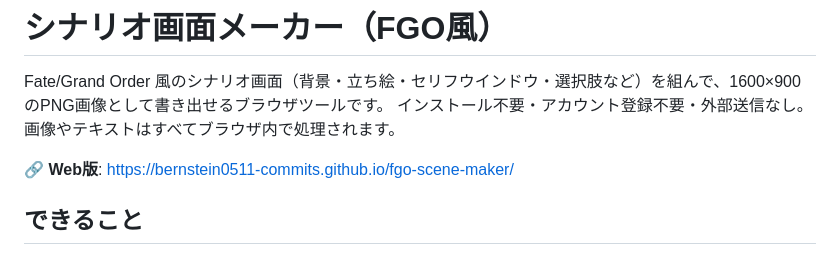
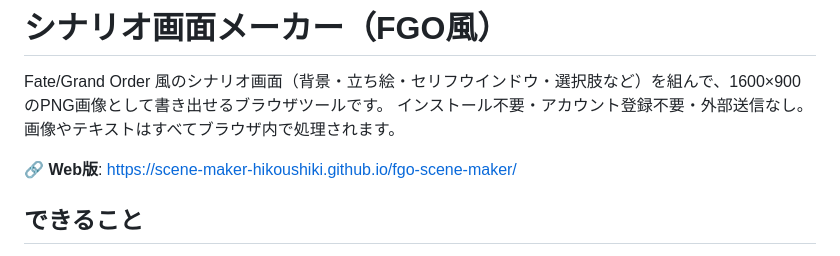
Before and after one commit to scene-maker-hikoushiki/fgo-scene-maker, a Markdown page: README.md, the part around the change. GitHub-like rendering.

```diff
--- a/README.md
+++ b/README.md
@@ -3,7 +3,7 @@
 Fate/Grand Order 風のシナリオ画面（背景・立ち絵・セリフウインドウ・選択肢など）を組んで、1600×900のPNG画像として書き出せるブラウザツールです。
 インストール不要・アカウント登録不要・外部送信なし。画像やテキストはすべてブラウザ内で処理されます。
 
-🔗 **Web版**: https://bernstein0511-commits.github.io/fgo-scene-maker/
+🔗 **Web版**: https://scene-maker-hikoushiki.github.io/fgo-scene-maker/
 
 ## できること
 
```
